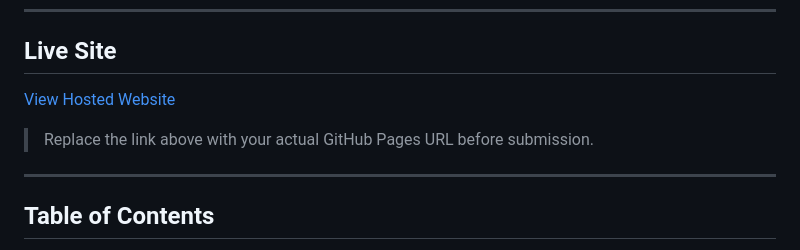
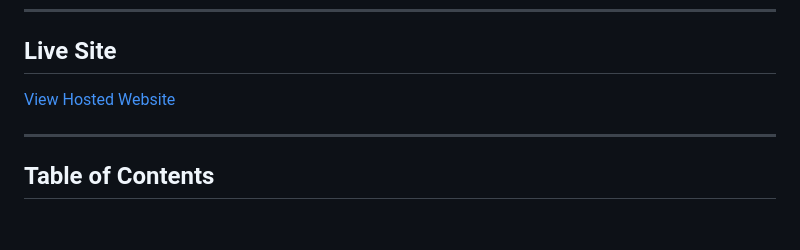
Before and after one commit to Manacioo/MovieHub, a Markdown page: README.md, the part around the change. GitHub-like rendering; blank space fills up the shorter version.

```diff
--- a/README.md
+++ b/README.md
@@ -8,9 +8,7 @@ MovieHub is a fully client-side movie and TV show streaming interface designed t
 
 ## Live Site
 
-[View Hosted Website](https://your-github-username.github.io/moviehub)
-
-> Replace the link above with your actual GitHub Pages URL before submission.
+[View Hosted Website](https://manacioo.github.io/MovieHub/)
 
 ---
 
```
